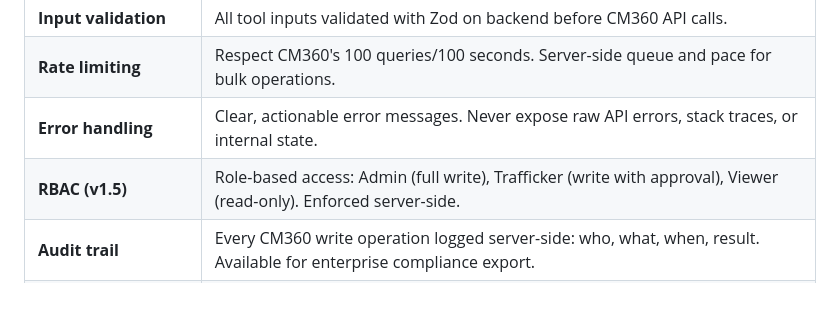
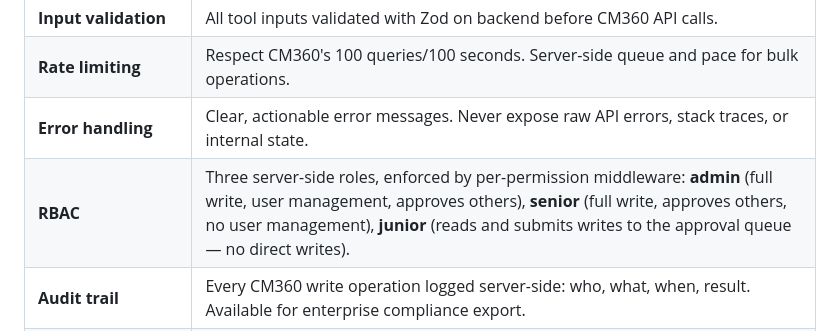
Before and after one commit to kikiavalon/adtraffic, a Markdown page: docs/PRD.md, the part around the change. Drawn GitHub-style; blank space fills up the shorter version.

Commit message:
docs(prd): reconcile the RBAC role model with the implemented roles
The PRD described RBAC as Admin / Trafficker / Viewer, but the code implements
admin / senior / junior (backend/src/auth/roles.ts, the users table enum, and
requirePermission on the approval and feature-flag routes). The old wording also
missed the senior approver tier and implied a pure read-only Viewer that does not
exist. Describe the three roles as actually enforced, and drop the "(v1.5)" tag
since the model ships and is enforced server-side today.

Co-Authored-By: Claude Opus 4.8 <noreply@anthropic.com>
Signed-off-by: Kiki Avalon Hammond <kiki@hammond.ai>

```diff
--- a/docs/PRD.md
+++ b/docs/PRD.md
@@ -388,7 +388,7 @@ This is the core workflow — the reason someone buys AdTraffic.ai.
 | **Input validation** | All tool inputs validated with Zod on backend before CM360 API calls. |
 | **Rate limiting** | Respect CM360's 100 queries/100 seconds. Server-side queue and pace for bulk operations. |
 | **Error handling** | Clear, actionable error messages. Never expose raw API errors, stack traces, or internal state. |
-| **RBAC (v1.5)** | Role-based access: Admin (full write), Trafficker (write with approval), Viewer (read-only). Enforced server-side. |
+| **RBAC** | Three server-side roles, enforced by per-permission middleware: **admin** (full write, user management, approves others), **senior** (full write, approves others, no user management), **junior** (reads and submits writes to the approval queue — no direct writes). |
 | **Audit trail** | Every CM360 write operation logged server-side: who, what, when, result. Available for enterprise compliance export. |
 | **SOC 2 path** | Architecture designed for SOC 2 Type II from day one: encrypted data, access controls, audit logging, incident response procedures. Certification targeted pre-enterprise sales. |
 | **Companion extension** | Minimal permissions: `activeTab` (detect CM360 pages), `storage` (user preferences). No `identity`, no `host_permissions`. All sensitive operations happen on the web app/backend. |
```
